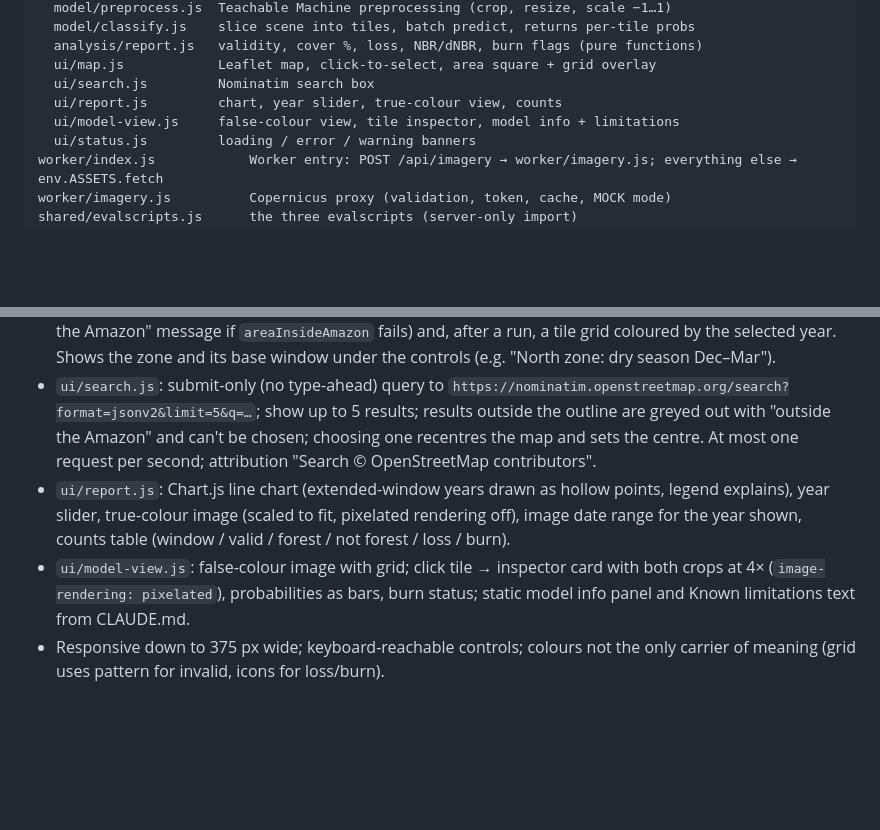
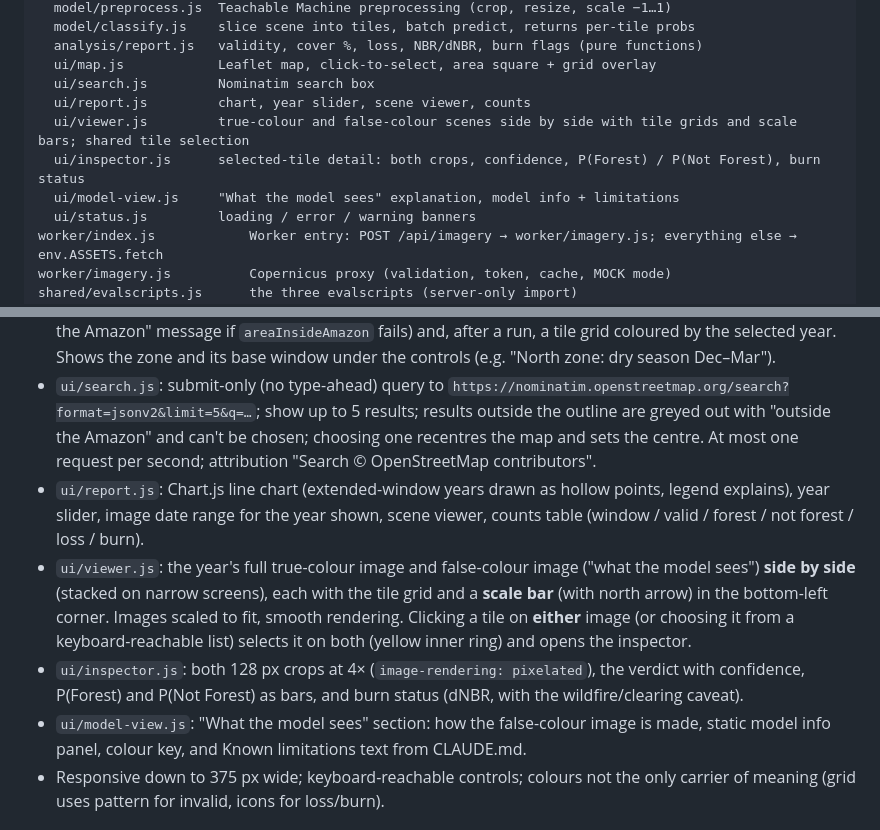
Before and after one commit to notKivon/Amazon-Deforestation-CV, a Markdown page: SPEC.md, 2 parts joined by grey strips. Drawn GitHub-style; blank space fills up the shorter version.

Commit message:
Planning: side-by-side true/false-colour viewer with scale bars
Spec-only change: report shows both images side by side with tile grids
and scale bars; selecting a tile on either opens one inspector.
"What the model sees" keeps explanation, model info, and limitations.

Co-Authored-By: Claude Opus 5.5 <noreply@anthropic.com>
Claude-Session: https://claude.ai/code/session_01G7ER1ELBKVaHwxhcC5McBH

```diff
--- a/SPEC.md
+++ b/SPEC.md
@@ -18,8 +18,10 @@ src/
   analysis/report.js   validity, cover %, loss, NBR/dNBR, burn flags (pure functions)
   ui/map.js            Leaflet map, click-to-select, area square + grid overlay
   ui/search.js         Nominatim search box
-  ui/report.js         chart, year slider, true-colour view, counts
-  ui/model-view.js     false-colour view, tile inspector, model info + limitations
+  ui/report.js         chart, year slider, scene viewer, counts
+  ui/viewer.js         true-colour and false-colour scenes side by side with tile grids and scale bars; shared tile selection
+  ui/inspector.js      selected-tile detail: both crops, confidence, P(Forest) / P(Not Forest), burn status
+  ui/model-view.js     "What the model sees" explanation, model info + limitations
   ui/status.js         loading / error / warning banners
 worker/index.js            Worker entry: POST /api/imagery → worker/imagery.js; everything else → env.ASSETS.fetch
 worker/imagery.js          Copernicus proxy (validation, token, cache, MOCK mode)
@@ -94,8 +96,10 @@ docs/verification.md       results of the [local] live verification
 ## UI
 - `ui/map.js`: Leaflet map centred on (−3.5, −60) zoom 5; attribution includes "Amazon boundary © RAISG 2025"; Amazon outline drawn as a light line with the area outside it dimmed; click sets centre; size control (select 2–8 tiles per side showing km); draws the area polygon (red and Run disabled with the "only covers the Amazon" message if `areaInsideAmazon` fails) and, after a run, a tile grid coloured by the selected year. Shows the zone and its base window under the controls (e.g. "North zone: dry season Dec–Mar").
 - `ui/search.js`: submit-only (no type-ahead) query to `https://nominatim.openstreetmap.org/search?format=jsonv2&limit=5&q=…`; show up to 5 results; results outside the outline are greyed out with "outside the Amazon" and can't be chosen; choosing one recentres the map and sets the centre. At most one request per second; attribution "Search © OpenStreetMap contributors".
-- `ui/report.js`: Chart.js line chart (extended-window years drawn as hollow points, legend explains), year slider, true-colour image (scaled to fit, pixelated rendering off), image date range for the year shown, counts table (window / valid / forest / not forest / loss / burn).
-- `ui/model-view.js`: false-colour image with grid; click tile → inspector card with both crops at 4× (`image-rendering: pixelated`), probabilities as bars, burn status; static model info panel and Known limitations text from CLAUDE.md.
+- `ui/report.js`: Chart.js line chart (extended-window years drawn as hollow points, legend explains), year slider, image date range for the year shown, scene viewer, counts table (window / valid / forest / not forest / loss / burn).
+- `ui/viewer.js`: the year's full true-colour image and false-colour image ("what the model sees") **side by side** (stacked on narrow screens), each with the tile grid and a **scale bar** (with north arrow) in the bottom-left corner. Images scaled to fit, smooth rendering. Clicking a tile on **either** image (or choosing it from a keyboard-reachable list) selects it on both (yellow inner ring) and opens the inspector.
+- `ui/inspector.js`: both 128 px crops at 4× (`image-rendering: pixelated`), the verdict with confidence, P(Forest) and P(Not Forest) as bars, and burn status (dNBR, with the wildfire/clearing caveat).
+- `ui/model-view.js`: "What the model sees" section: how the false-colour image is made, static model info panel, colour key, and Known limitations text from CLAUDE.md.
 - Responsive down to 375 px wide; keyboard-reachable controls; colours not the only carrier of meaning (grid uses pattern for invalid, icons for loss/burn).
 
 ## External service setup (all ⏸️ user actions, batched in step 1)
```
Also changed, not shown: PROGRESS.md (+1 -0 lines).
